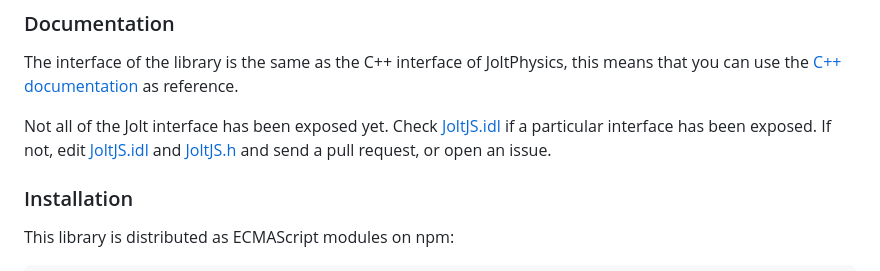
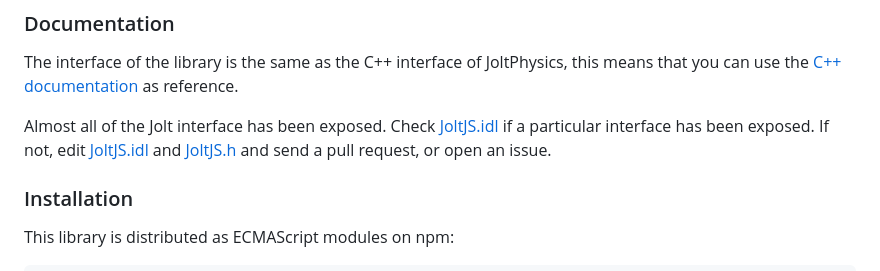
Before and after one commit to jrouwe/JoltPhysics.js, a Markdown page: README.md, the part around the change. Drawn GitHub-style.

Commit message:
Small correction.

```diff
--- a/README.md
+++ b/README.md
@@ -24,7 +24,7 @@ See [falling_shapes.html](Examples/falling_shapes.html) for a example on how to
 
 The interface of the library is the same as the C++ interface of JoltPhysics, this means that you can use the [C++ documentation](https://jrouwe.github.io/JoltPhysics/) as reference.
 
-Not all of the Jolt interface has been exposed yet. Check [JoltJS.idl](https://github.com/jrouwe/JoltPhysics.js/blob/main/JoltJS.idl) if a particular interface has been exposed. If not, edit [JoltJS.idl](https://github.com/jrouwe/JoltPhysics.js/blob/main/JoltJS.idl) and [JoltJS.h](https://github.com/jrouwe/JoltPhysics.js/blob/main/JoltJS.h) and send a pull request, or open an issue.
+Almost all of the Jolt interface has been exposed. Check [JoltJS.idl](https://github.com/jrouwe/JoltPhysics.js/blob/main/JoltJS.idl) if a particular interface has been exposed. If not, edit [JoltJS.idl](https://github.com/jrouwe/JoltPhysics.js/blob/main/JoltJS.idl) and [JoltJS.h](https://github.com/jrouwe/JoltPhysics.js/blob/main/JoltJS.h) and send a pull request, or open an issue.
 
 ### Installation
 
```
